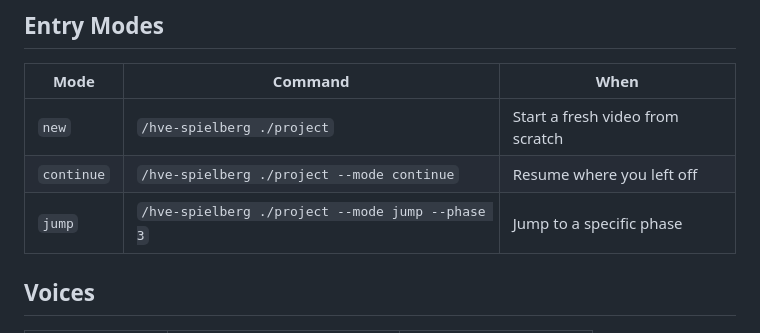
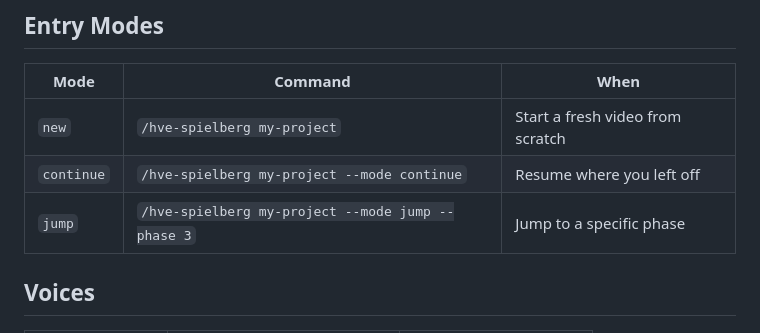
Before and after one commit to nebrass/hve-spielberg, a Markdown page: README.md, the part around one of its changes. Drawn GitHub-style.

Commit message:
style(readme): remove ./ prefix from project directory arguments

```diff
--- a/README.md
+++ b/README.md
@@ -116,9 +116,9 @@ cp -r ~/.claude/skills/hve-spielberg ./my-project/.claude/skills/hve-spielberg
 
 | Mode | Command | When |
 |------|---------|------|
-| `new` | `/hve-spielberg ./project` | Start a fresh video from scratch |
-| `continue` | `/hve-spielberg ./project --mode continue` | Resume where you left off |
-| `jump` | `/hve-spielberg ./project --mode jump --phase 3` | Jump to a specific phase |
+| `new` | `/hve-spielberg my-project` | Start a fresh video from scratch |
+| `continue` | `/hve-spielberg my-project --mode continue` | Resume where you left off |
+| `jump` | `/hve-spielberg my-project --mode jump --phase 3` | Jump to a specific phase |
 
 ## Voices
 
```
Also changed, not shown: other parts of README.md (+3 -3 lines).
